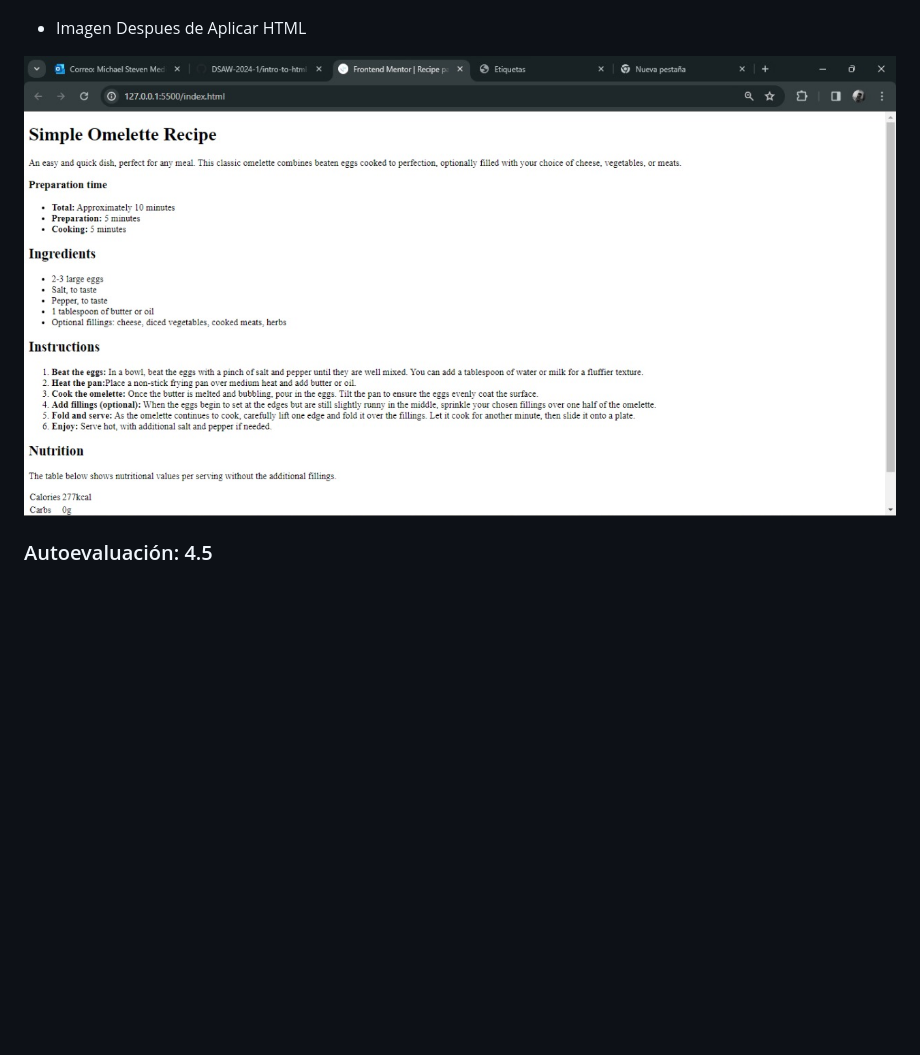
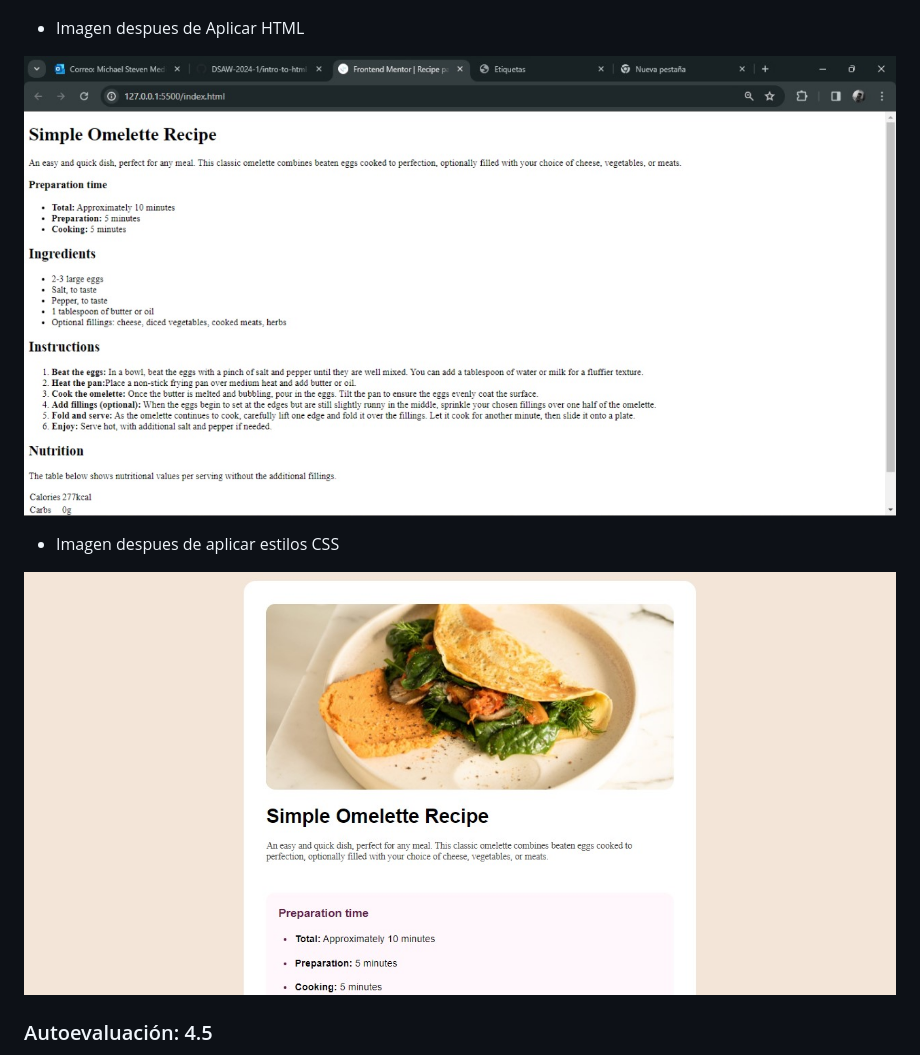
Before and after one commit to DSAW-2024-1/intro-to-github-pages-maikil09, a Markdown page: README.md, the part around the change. GitHub-like rendering; pictures changed too: design/Despues2.jpg (added); blank space fills up the shorter version.

Commit message:
actualizacion 1.1

```diff
--- a/README.md
+++ b/README.md
@@ -19,9 +19,14 @@ En la segunda parte debemos generar los estilos necesarios para que la página c
 - Imagen antes de aplicar HTML
 
 ![Imagen Antes de aplicar HTML](./design/Antes.jpg)
-- Imagen Despues de Aplicar HTML
+- Imagen despues de Aplicar HTML
 
-![Imagen Antes de aplicar HTML](./design/Despues.jpg)
+![Imagen despues de aplicar HTML](./design/Despues.jpg)
+- Imagen despues de aplicar estilos CSS
+
+![Imagen despues de aplicar estilos CSS](./design/Despues2.jpg)
+
+
 
 ### Autoevaluación: 4.5
 porque de lo que yo realice de forma autonoma no fue muy lejana visualmente a la pagina ni al codigo en HTML las etiquetas utilizadas de HTML en la estructura de la pagina fueron bastante acertadas de acuerdo al tipo de contenido, un error que cometi fue no utilizar los archivos que guia donde estaba el tipo de letra y los colores de cada seccion, sin embargo se intento encontrar e color exacto, en el CSS a pesar de que lo implemente bien (acertar en el estilo de cada uno de los elementos del HTML) puedo haberlo simplificado mucho mas, pero en general realice un buen trabajo.
```
